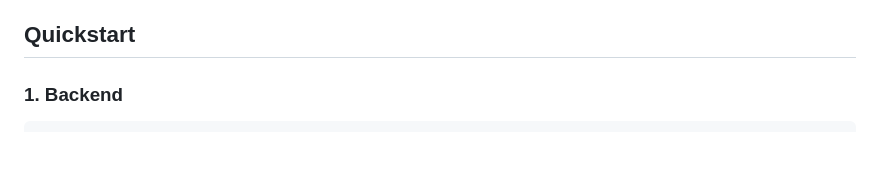
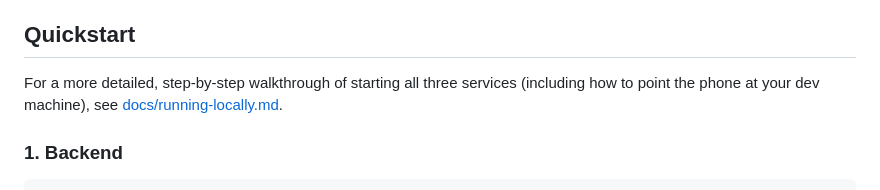
Before and after one commit to abhishek-sain/BimaRide-AI, a Markdown page: README.md, the part around the change. Rendered like a GitHub page; blank space fills up the shorter version.

```diff
--- a/README.md
+++ b/README.md
@@ -32,6 +32,10 @@ web-console/    Next.js insurer dashboard — portfolio KPIs, rider drill-down,
    per-rider drill-downs, and an event heatmap.
 
 ## Quickstart
+
+For a more detailed, step-by-step walkthrough of starting all three
+services (including how to point the phone at your dev machine), see
+[docs/running-locally.md](docs/running-locally.md).
 
 ### 1. Backend
 
```
Also changed, not shown: docs/running-locally.md (added, +261 -0 lines).
